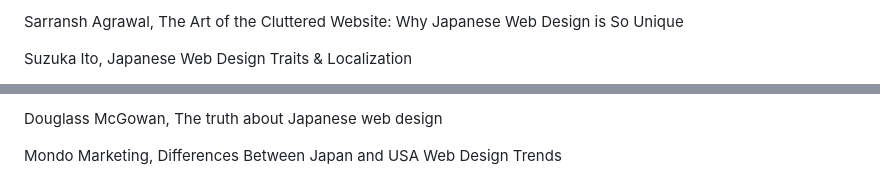
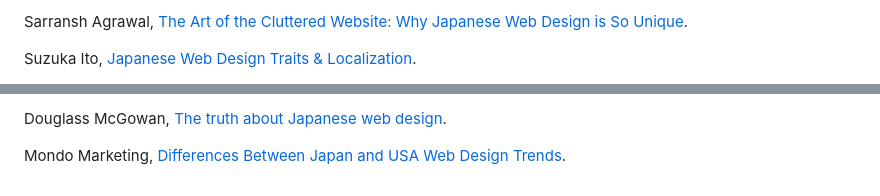
Before and after one commit to valentina-mota/11ty-blog-site, a Markdown page: src/blog/min-max-importance-correct-approach-web-design.md, 2 parts joined by grey strips. Drawn GitHub-style.

Commit message:
added link to japanese web design article

```diff
--- a/src/blog/min-max-importance-correct-approach-web-design.md
+++ b/src/blog/min-max-importance-correct-approach-web-design.md
@@ -73,5 +76,5 @@ Maxwell Forrest, The Overwhelming World of Japanese Web Design
 
-Sarransh Agrawal, The Art of the Cluttered Website: Why Japanese Web Design is So Unique
+Sarransh Agrawal, [The Art of the Cluttered Website: Why Japanese Web Design is So Unique](https://www.prodt.co/blogs/the-art-of-the-cluttered-website-why-japanese-web-design-is-so-unique).
 
-Suzuka Ito, Japanese Web Design Traits & Localization
+Suzuka Ito, [Japanese Web Design Traits & Localization](https://blog.btrax.com/japanese-web-design/).
 
@@ -79,4 +82,4 @@ Julian Horsey, Inside look at Japanese web design techniques
 
-Douglass McGowan, The truth about Japanese web design
+Douglass McGowan, [The truth about Japanese web design](https://multilingual.com/issues/aug-sep-2018/the-truth-about-japanese-web-design/).
 
-Mondo Marketing, Differences Between Japan and USA Web Design Trends
+Mondo Marketing, [Differences Between Japan and USA Web Design Trends](https://mondo.marketing/differences-between-japan-and-usa-web-design-trends/).
```
Also changed, not shown: other parts of src/blog/min-max-importance-correct-approach-web-design.md (+5 -2 lines).
